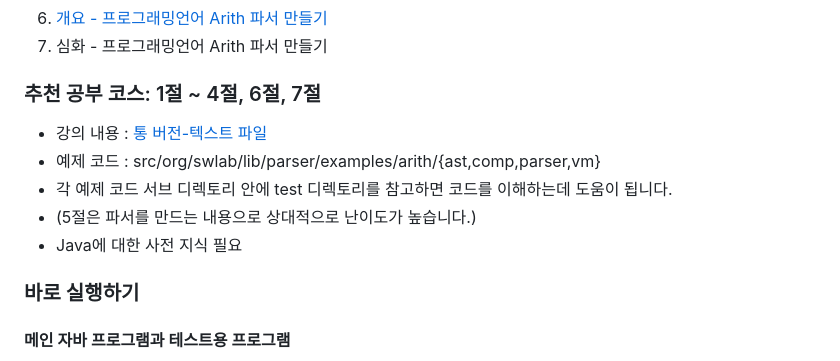
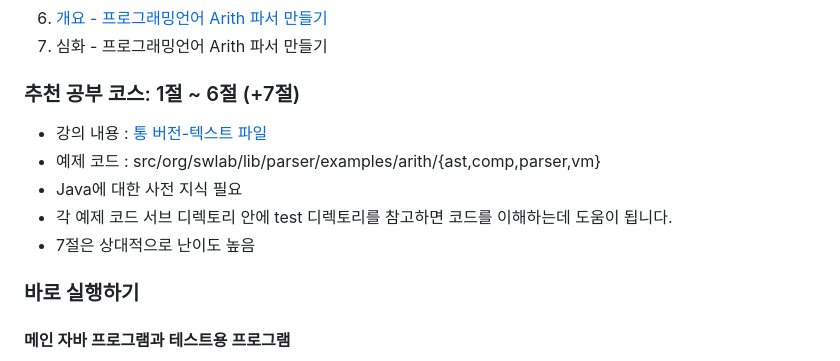
Before and after one commit to kwanghoon/Lecture_Compiler, a Markdown page: labs/ArithCompilerInJava/README.md, the part around the change. GitHub-like rendering.

```diff
--- a/labs/ArithCompilerInJava/README.md
+++ b/labs/ArithCompilerInJava/README.md
@@ -18,12 +18,13 @@
 
 
 
-### 추천 공부 코스: 1절 ~ 4절, 6절, 7절
+### 추천 공부 코스: 1절 ~ 6절 (+7절)
  - 강의 내용 : [통 버전-텍스트 파일](doc/tutorial.txt)
  - 예제 코드 : src/org/swlab/lib/parser/examples/arith/{ast,comp,parser,vm}
+ - Java에 대한 사전 지식 필요
  - 각 예제 코드 서브 디렉토리 안에 test 디렉토리를 참고하면 코드를 이해하는데 도움이 됩니다.
- - (5절은 파서를 만드는 내용으로 상대적으로 난이도가 높습니다.)
- - Java에 대한 사전 지식 필요
+ - 7절은 상대적으로 난이도 높음
+
 
 ### 바로 실행하기
 
```
